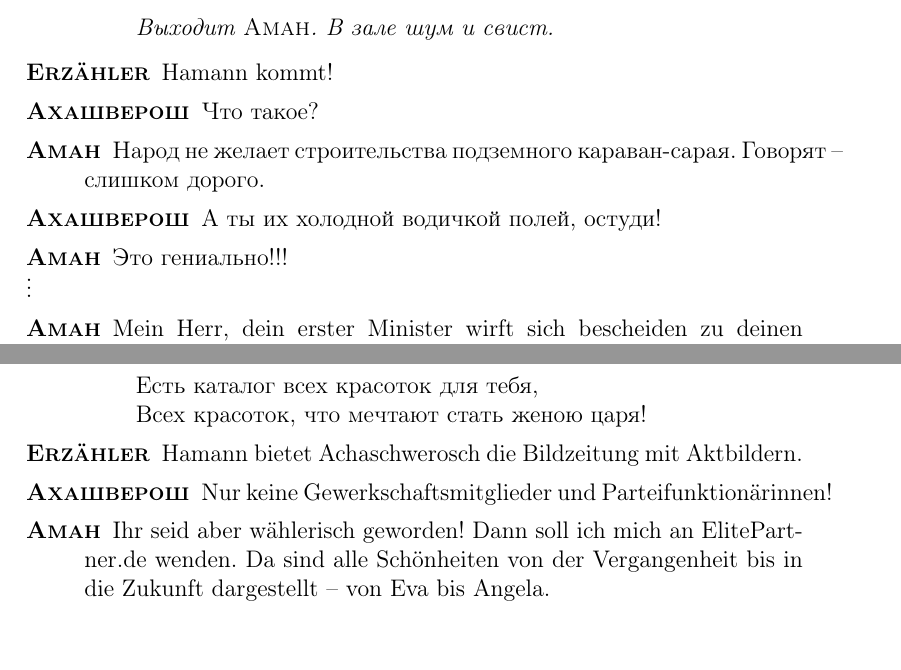
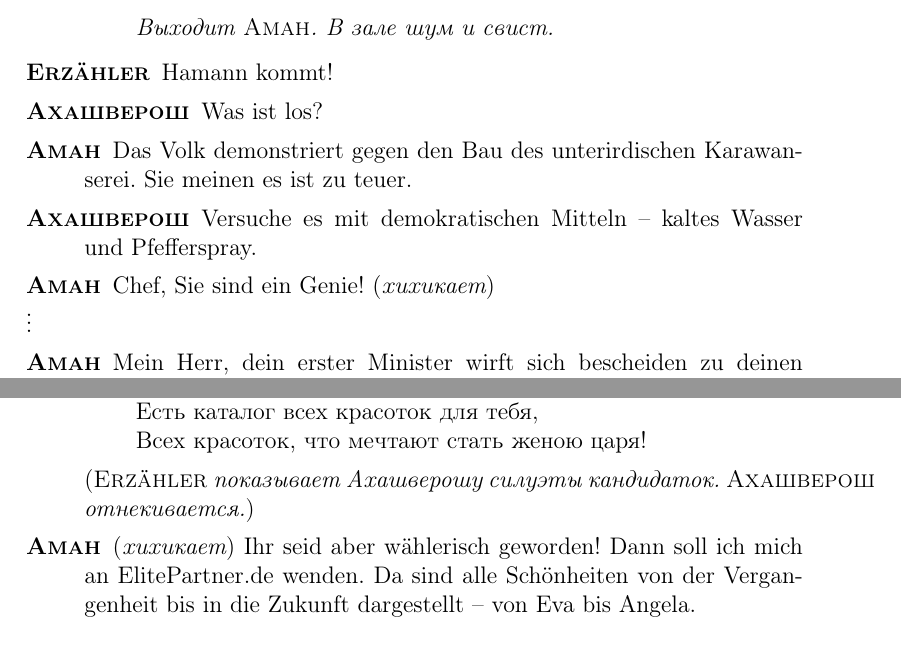
Before and after one commit to wincentbalin/PSOL2011, a LaTeX document (psol2011.tex): two parts of pages 7 and 8 of 18, joined at a grey line, cut so that both start at the same text. Compiled offline with pdfLaTeX.

Commit message:
Updated scene 7

```diff
--- a/psol2011.tex
+++ b/psol2011.tex
@@ -301,16 +301,17 @@ hat der Kampf der Frauen für Emanzipation sehr oft zur Hinrichtung geführt.
 Hamann kommt!
 
 \ahspeaks
-Что такое?
+Was ist los?
 
 \amspeaks
-Народ не желает строительства подземного караван-сарая. Говорят~-- слишком дорого.
+Das Volk demonstriert gegen den Bau des unterirdischen Karawanserei.
+Sie meinen es ist zu teuer.
 
 \ahspeaks
-А ты их холодной водичкой полей, остуди!
+Versuche es mit demokratischen Mitteln -- kaltes Wasser und Pfefferspray.
 
 \amspeaks
-Это гениально!!!
+Chef, Sie sind ein Genie! \direct{хихикает}
 
 \vdots
 
@@ -352,13 +353,10 @@ Achaschwerosch bat Hamann, ihm eine neue Frau zu finden.
 Всех красоток, что мечтают стать женою царя!\\
 \end{verse}
 
-\uespeaks
-Hamann bietet Achaschwerosch die Bildzeitung mit Aktbildern.
 
-\ahspeaks
-Nur keine Gewerkschaftsmitglieder und Parteifunktionärinnen!
+\direct{\ue показывает Ахашверошу силуэты кандидаток. \ah отнекивается.}
 
-\amspeaks
+\amspeaks \direct{хихикает}
 Ihr seid aber wählerisch geworden! Dann soll ich mich an ElitePartner.de wenden.
 Da sind alle Schönheiten von der Vergangenheit bis in die Zukunft dargestellt --
 von Eva bis Angela.
```
